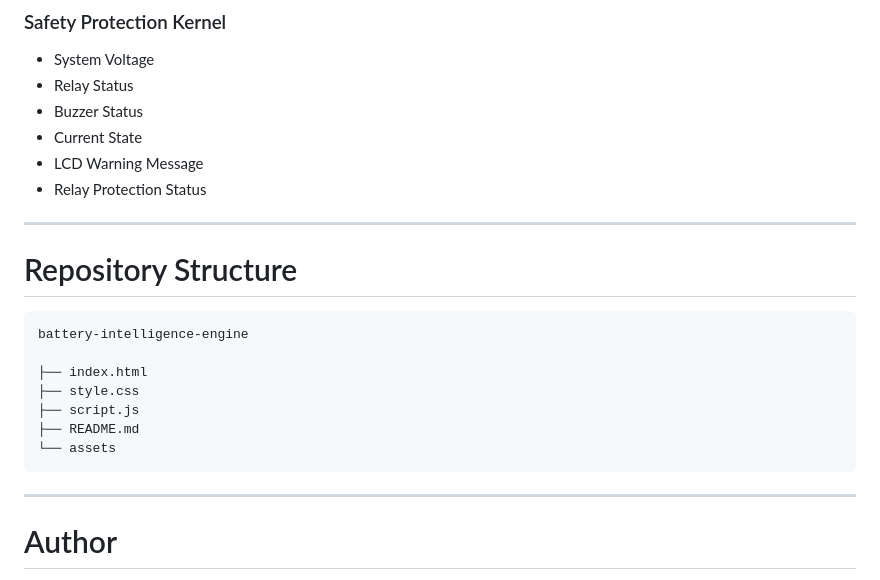
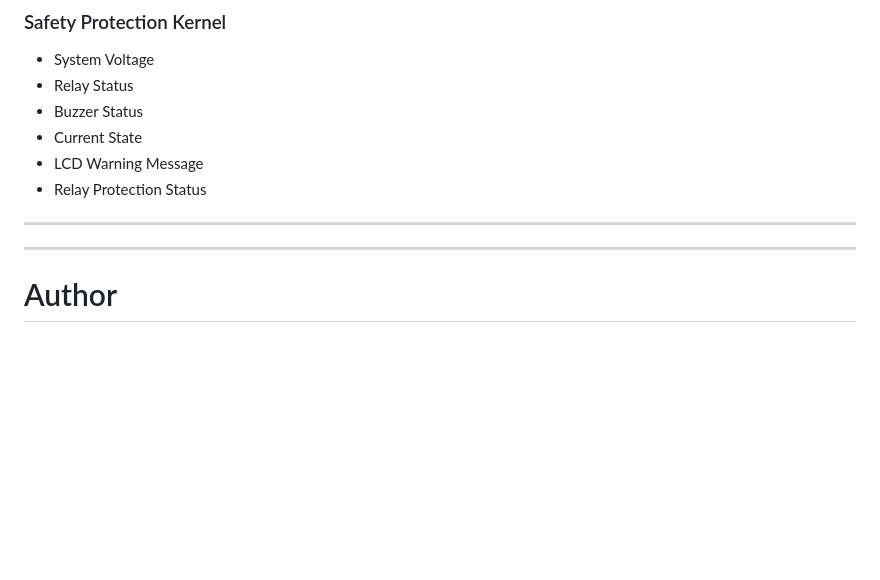
Before and after one commit to AdityaBinoy/battery-intelligence-engine, a Markdown page: README.md, the part around the change. GitHub-like rendering; blank space fills up the shorter version.

````diff
--- a/README.md
+++ b/README.md
@@ -180,18 +180,6 @@ The live dashboard displays:
 
 ---
 
-# Repository Structure
-
-```text
-battery-intelligence-engine
-
-├── index.html
-├── style.css
-├── script.js
-├── README.md
-└── assets
-```
-
 ---
 
 # Author
````
